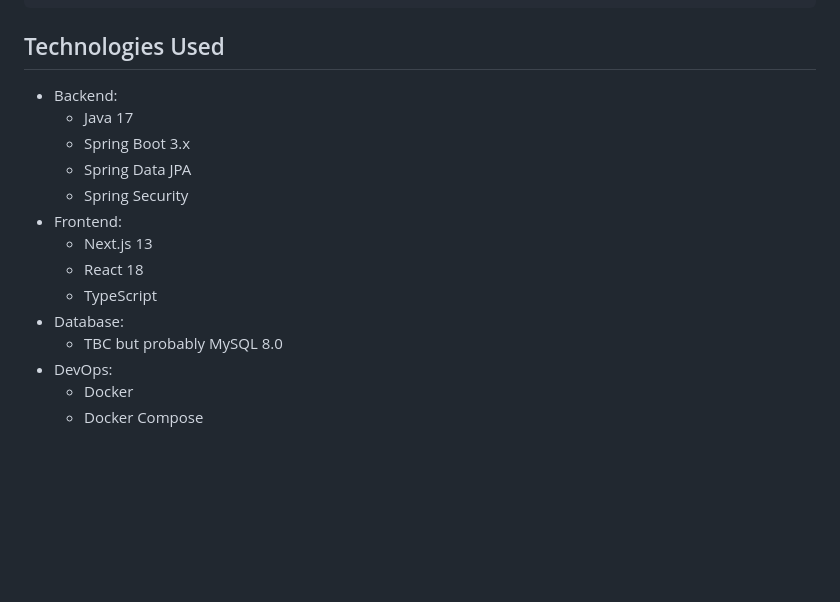
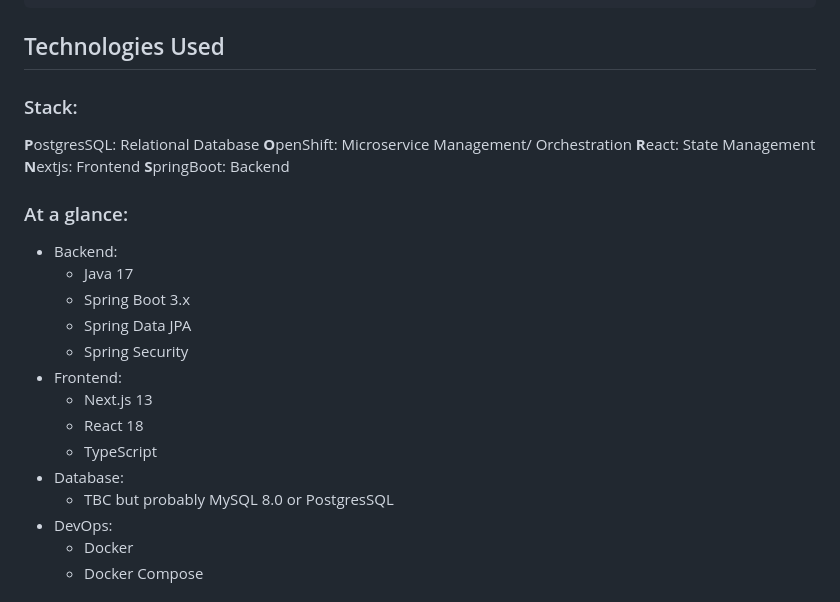
Before and after one commit to Xskullibur/CS203-Quagmire, a Markdown page: README.md, the part around the change. Rendered like a GitHub page; blank space fills up the shorter version.

Commit message:
chore: Update README with stack information and technologies used

````diff
--- a/README.md
+++ b/README.md
@@ -83,7 +83,14 @@ g1-t3/
 ```
 
 ## Technologies Used
+### Stack:
+**P**ostgresSQL: Relational Database
+**O**penShift: Microservice Management/ Orchestration
+**R**eact: State Management
+**N**extjs: Frontend
+**S**pringBoot: Backend
 
+### At a glance:
 - Backend:
     - Java 17
     - Spring Boot 3.x
@@ -94,7 +101,7 @@ g1-t3/
     - React 18
     - TypeScript
 - Database:
-    - TBC but probably MySQL 8.0
+    - TBC but probably MySQL 8.0 or PostgresSQL
 - DevOps:
     - Docker
     - Docker Compose
````
